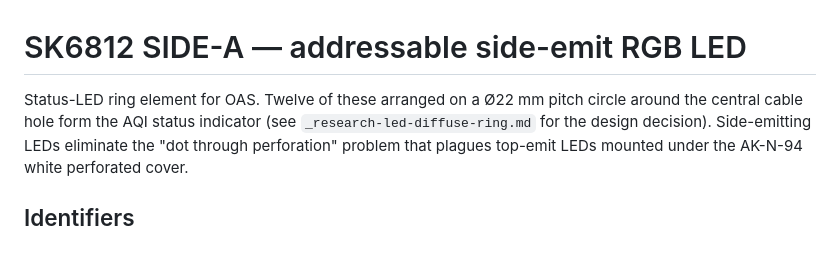
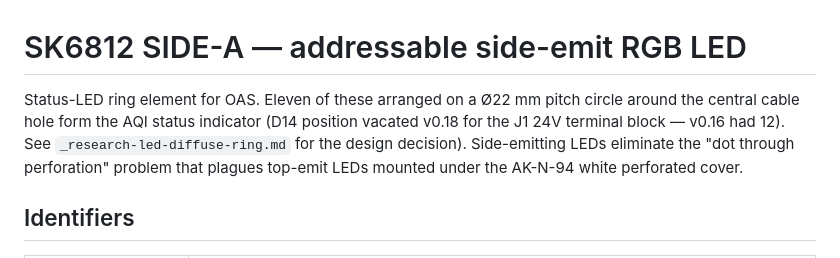
Before and after one commit to hubertciebiada/open-ambient-sensor, a Markdown page: hardware/components/sk6812-side.md, the part around the change. Drawn GitHub-style.

Commit message:
docs: sk6812-side.md lead text Twelve -> Eleven (D14 vacated v0.18)

```diff
--- a/hardware/components/sk6812-side.md
+++ b/hardware/components/sk6812-side.md
@@ -1,7 +1,8 @@
 # SK6812 SIDE-A — addressable side-emit RGB LED
 
-Status-LED ring element for OAS. Twelve of these arranged on a Ø22 mm pitch
-circle around the central cable hole form the AQI status indicator (see
+Status-LED ring element for OAS. Eleven of these arranged on a Ø22 mm pitch
+circle around the central cable hole form the AQI status indicator (D14
+position vacated v0.18 for the J1 24V terminal block — v0.16 had 12). See
 `_research-led-diffuse-ring.md` for the design decision). Side-emitting LEDs
 eliminate the "dot through perforation" problem that plagues top-emit LEDs
 mounted under the AK-N-94 white perforated cover.
```
